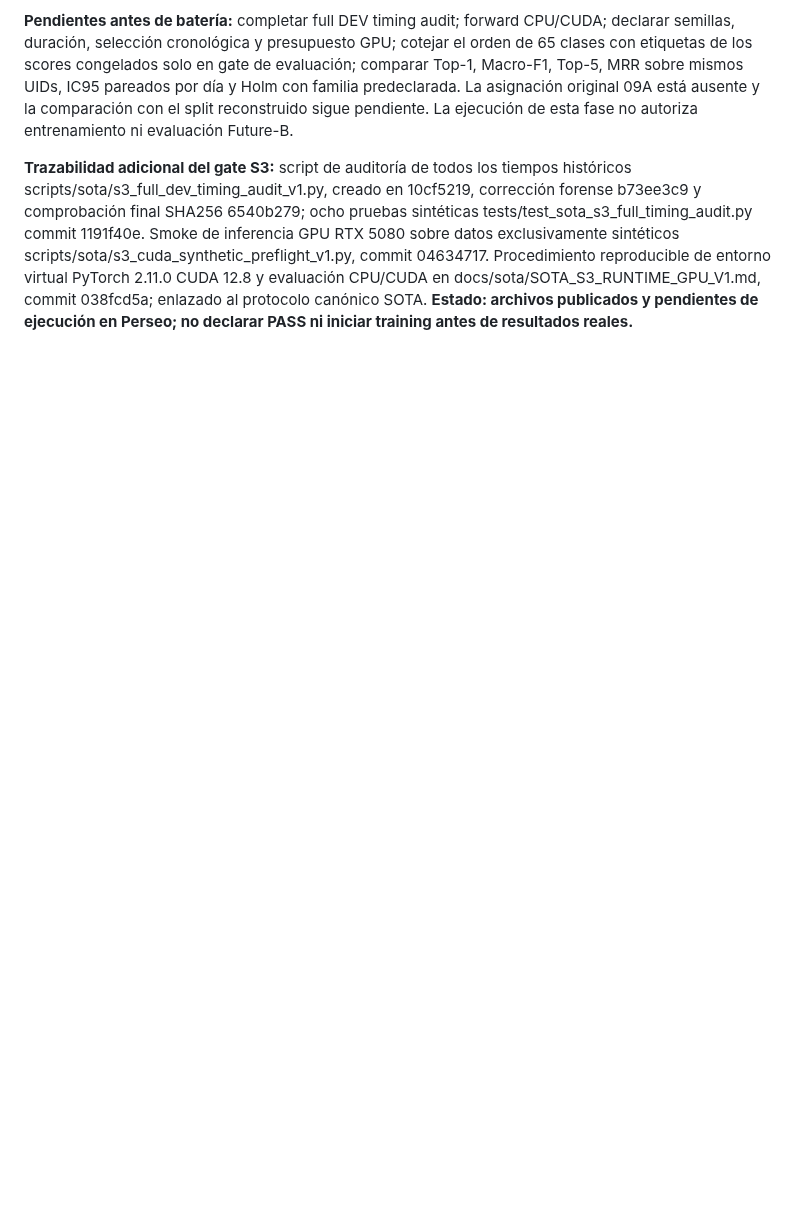
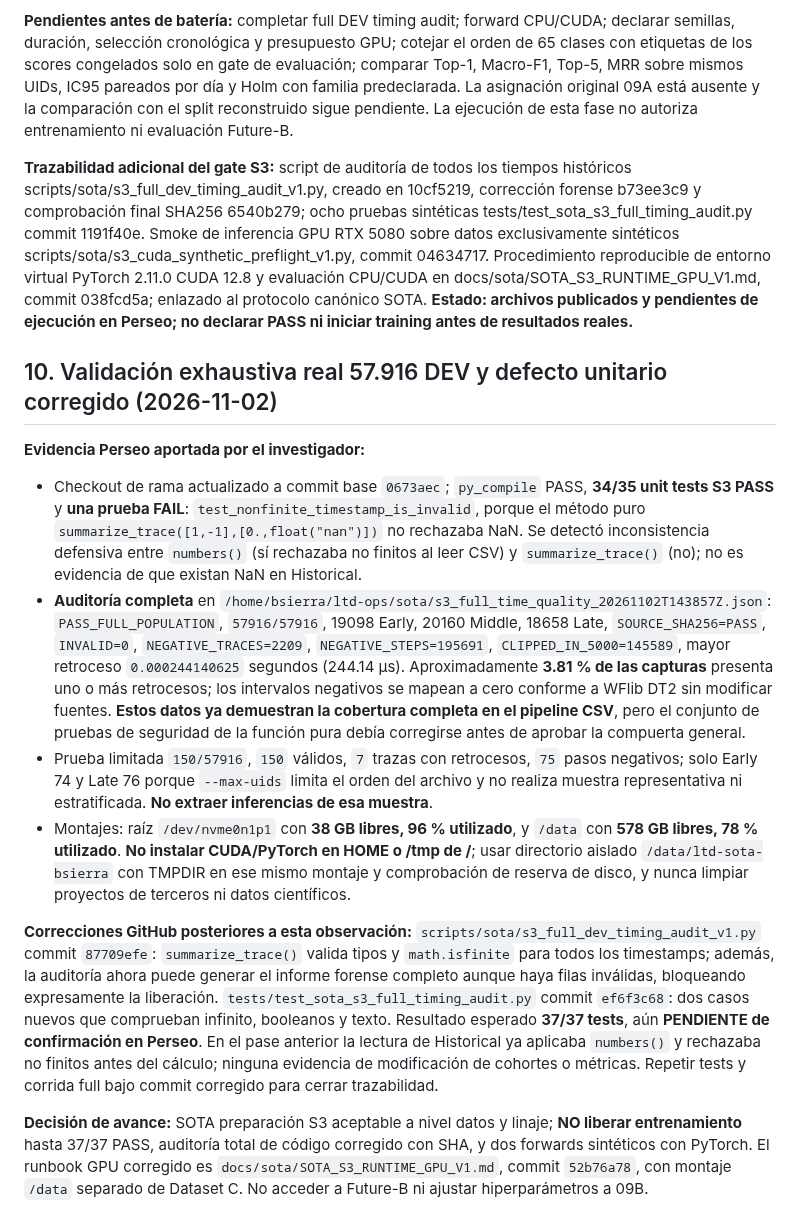
Before and after one commit to a52290451/ltd-attack, a Markdown page: docs/research/CHECKPOINT_20261102_SOTA_S3_DATASET_C_PARALLEL.md, the part around the change. Drawn GitHub-style; blank space fills up the shorter version.

Commit message:
research: preserve 57916-UID full timing PASS, 2209 affected traces, NaN unit failure/correction and 96%-full root deployment restriction

```diff
--- a/docs/research/CHECKPOINT_20261102_SOTA_S3_DATASET_C_PARALLEL.md
+++ b/docs/research/CHECKPOINT_20261102_SOTA_S3_DATASET_C_PARALLEL.md
@@ -162,3 +162,15 @@ python3 scripts/sota/s3_runtime_resources_v1.py --save
 **Pendientes antes de batería:** completar full DEV timing audit; forward CPU/CUDA; declarar semillas, duración, selección cronológica y presupuesto GPU; cotejar el orden de 65 clases con etiquetas de los scores congelados solo en gate de evaluación; comparar Top-1, Macro-F1, Top-5, MRR sobre mismos UIDs, IC95 pareados por día y Holm con familia predeclarada. La asignación original 09A está ausente y la comparación con el split reconstruido sigue pendiente. La ejecución de esta fase no autoriza entrenamiento ni evaluación Future-B.
 
 **Trazabilidad adicional del gate S3:** script de auditoría de todos los tiempos históricos scripts/sota/s3_full_dev_timing_audit_v1.py, creado en 10cf5219, corrección forense b73ee3c9 y comprobación final SHA256 6540b279; ocho pruebas sintéticas tests/test_sota_s3_full_timing_audit.py commit 1191f40e. Smoke de inferencia GPU RTX 5080 sobre datos exclusivamente sintéticos scripts/sota/s3_cuda_synthetic_preflight_v1.py, commit 04634717. Procedimiento reproducible de entorno virtual PyTorch 2.11.0 CUDA 12.8 y evaluación CPU/CUDA en docs/sota/SOTA_S3_RUNTIME_GPU_V1.md, commit 038fcd5a; enlazado al protocolo canónico SOTA. **Estado: archivos publicados y pendientes de ejecución en Perseo; no declarar PASS ni iniciar training antes de resultados reales.**
+
+## 10. Validación exhaustiva real 57.916 DEV y defecto unitario corregido (2026-11-02)
+
+**Evidencia Perseo aportada por el investigador:**
+- Checkout de rama actualizado a commit base `0673aec`; `py_compile` PASS, **34/35 unit tests S3 PASS** y **una prueba FAIL**: `test_nonfinite_timestamp_is_invalid`, porque el método puro `summarize_trace([1,-1],[0.,float("nan")])` no rechazaba NaN. Se detectó inconsistencia defensiva entre `numbers()` (sí rechazaba no finitos al leer CSV) y `summarize_trace()` (no); no es evidencia de que existan NaN en Historical.
+- **Auditoría completa** en `/home/bsierra/ltd-ops/sota/s3_full_time_quality_20261102T143857Z.json`: `PASS_FULL_POPULATION`, `57916/57916`, 19098 Early, 20160 Middle, 18658 Late, `SOURCE_SHA256=PASS`, `INVALID=0`, `NEGATIVE_TRACES=2209`, `NEGATIVE_STEPS=195691`, `CLIPPED_IN_5000=145589`, mayor retroceso `0.000244140625` segundos (244.14 µs). Aproximadamente **3.81 % de las capturas** presenta uno o más retrocesos; los intervalos negativos se mapean a cero conforme a WFlib DT2 sin modificar fuentes. **Estos datos ya demuestran la cobertura completa en el pipeline CSV**, pero el conjunto de pruebas de seguridad de la función pura debía corregirse antes de aprobar la compuerta general.
+- Prueba limitada `150/57916`, `150` válidos, `7` trazas con retrocesos, `75` pasos negativos; solo Early 74 y Late 76 porque `--max-uids` limita el orden del archivo y no realiza muestra representativa ni estratificada. **No extraer inferencias de esa muestra**.
+- Montajes: raíz `/dev/nvme0n1p1` con **38 GB libres, 96 % utilizado**, y `/data` con **578 GB libres, 78 % utilizado**. **No instalar CUDA/PyTorch en HOME o /tmp de /**; usar directorio aislado `/data/ltd-sota-bsierra` con TMPDIR en ese mismo montaje y comprobación de reserva de disco, y nunca limpiar proyectos de terceros ni datos científicos.
+
+**Correcciones GitHub posteriores a esta observación:** `scripts/sota/s3_full_dev_timing_audit_v1.py` commit `87709efe`: `summarize_trace()` valida tipos y `math.isfinite` para todos los timestamps; además, la auditoría ahora puede generar el informe forense completo aunque haya filas inválidas, bloqueando expresamente la liberación. `tests/test_sota_s3_full_timing_audit.py` commit `ef6f3c68`: dos casos nuevos que comprueban infinito, booleanos y texto. Resultado esperado **37/37 tests**, aún **PENDIENTE de confirmación en Perseo**. En el pase anterior la lectura de Historical ya aplicaba `numbers()` y rechazaba no finitos antes del cálculo; ninguna evidencia de modificación de cohortes o métricas. Repetir tests y corrida full bajo commit corregido para cerrar trazabilidad.
+
+**Decisión de avance:** SOTA preparación S3 aceptable a nivel datos y linaje; **NO liberar entrenamiento** hasta 37/37 PASS, auditoría total de código corregido con SHA, y dos forwards sintéticos con PyTorch. El runbook GPU corregido es `docs/sota/SOTA_S3_RUNTIME_GPU_V1.md`, commit `52b76a78`, con montaje `/data` separado de Dataset C. No acceder a Future-B ni ajustar hiperparámetros a 09B.
```
